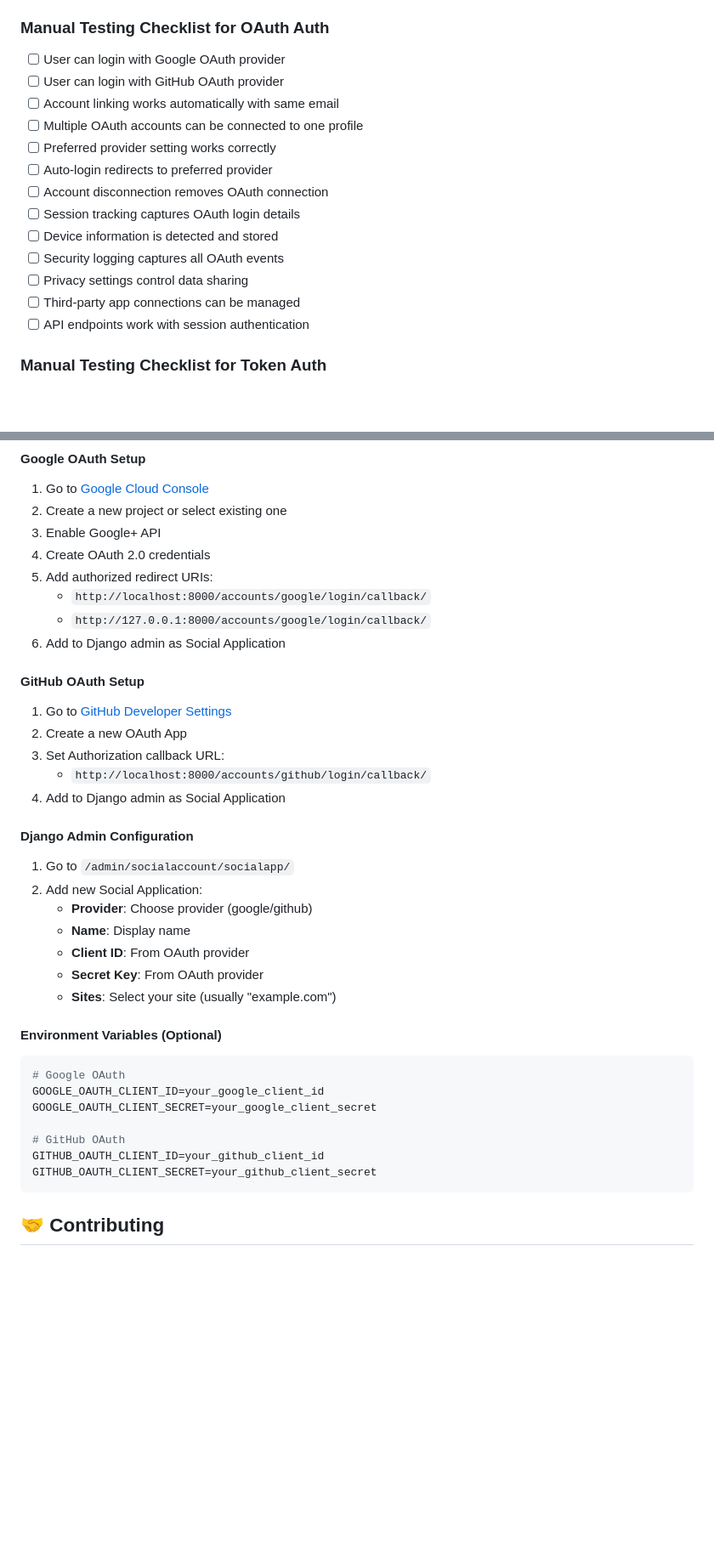
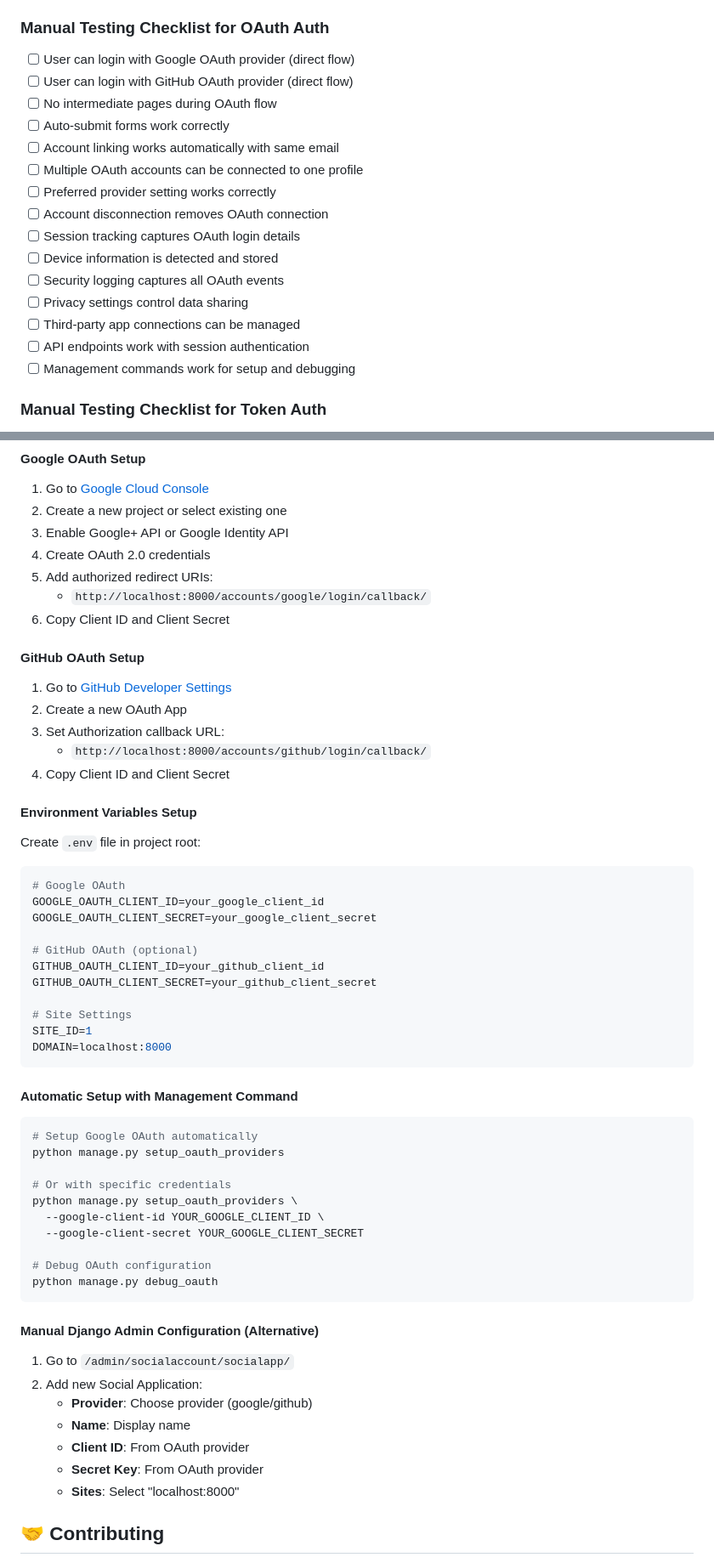
Before and after one commit to hmonster013/authencation_example, a Markdown page: README.md, 2 parts joined by grey strips. Shown: that part at 85% size. GitHub-like rendering; blank space fills up the shorter version.

Commit message:
[DOCS] Update README

````diff
--- a/README.md
+++ b/README.md
@@ -459,12 +465,13 @@ authencation_example/
 - [ ] Login attempt monitoring logs all authentication events
 
 ### Manual Testing Checklist for OAuth Auth
-- [ ] User can login with Google OAuth provider
-- [ ] User can login with GitHub OAuth provider
+- [ ] User can login with Google OAuth provider (direct flow)
+- [ ] User can login with GitHub OAuth provider (direct flow)
+- [ ] No intermediate pages during OAuth flow
+- [ ] Auto-submit forms work correctly
 - [ ] Account linking works automatically with same email
 - [ ] Multiple OAuth accounts can be connected to one profile
 - [ ] Preferred provider setting works correctly
-- [ ] Auto-login redirects to preferred provider
 - [ ] Account disconnection removes OAuth connection
 - [ ] Session tracking captures OAuth login details
 - [ ] Device information is detected and stored
@@ -472,6 +479,7 @@ authencation_example/
 - [ ] Privacy settings control data sharing
 - [ ] Third-party app connections can be managed
 - [ ] API endpoints work with session authentication
+- [ ] Management commands work for setup and debugging
 
 ### Manual Testing Checklist for Token Auth
 - [ ] User can register and receive initial API key
@@ -948,39 +962,57 @@ python manage.py cleanup_jwt_tokens --days 60
 #### Google OAuth Setup
 1. Go to [Google Cloud Console](https://console.cloud.google.com/)
 2. Create a new project or select existing one
-3. Enable Google+ API
+3. Enable Google+ API or Google Identity API
 4. Create OAuth 2.0 credentials
 5. Add authorized redirect URIs:
    - `http://localhost:8000/accounts/google/login/callback/`
-   - `http://127.0.0.1:8000/accounts/google/login/callback/`
-6. Add to Django admin as Social Application
+6. Copy Client ID and Client Secret
 
 #### GitHub OAuth Setup
 1. Go to [GitHub Developer Settings](https://github.com/settings/developers)
 2. Create a new OAuth App
 3. Set Authorization callback URL:
    - `http://localhost:8000/accounts/github/login/callback/`
-4. Add to Django admin as Social Application
+4. Copy Client ID and Client Secret
 
-#### Django Admin Configuration
+#### Environment Variables Setup
+Create `.env` file in project root:
+```bash
+# Google OAuth
+GOOGLE_OAUTH_CLIENT_ID=your_google_client_id
+GOOGLE_OAUTH_CLIENT_SECRET=your_google_client_secret
+
+# GitHub OAuth (optional)
+GITHUB_OAUTH_CLIENT_ID=your_github_client_id
+GITHUB_OAUTH_CLIENT_SECRET=your_github_client_secret
+
+# Site Settings
+SITE_ID=1
+DOMAIN=localhost:8000
+```
+
+#### Automatic Setup with Management Command
+```bash
+# Setup Google OAuth automatically
+python manage.py setup_oauth_providers
+
+# Or with specific credentials
+python manage.py setup_oauth_providers \
+  --google-client-id YOUR_GOOGLE_CLIENT_ID \
+  --google-client-secret YOUR_GOOGLE_CLIENT_SECRET
+
+# Debug OAuth configuration
+python manage.py debug_oauth
+```
+
+#### Manual Django Admin Configuration (Alternative)
 1. Go to `/admin/socialaccount/socialapp/`
 2. Add new Social Application:
    - **Provider**: Choose provider (google/github)
    - **Name**: Display name
    - **Client ID**: From OAuth provider
    - **Secret Key**: From OAuth provider
-   - **Sites**: Select your site (usually "example.com")
-
-#### Environment Variables (Optional)
-```bash
-# Google OAuth
-GOOGLE_OAUTH_CLIENT_ID=your_google_client_id
-GOOGLE_OAUTH_CLIENT_SECRET=your_google_client_secret
-
-# GitHub OAuth
-GITHUB_OAUTH_CLIENT_ID=your_github_client_id
-GITHUB_OAUTH_CLIENT_SECRET=your_github_client_secret
-```
+   - **Sites**: Select "localhost:8000"
 
 ## 🤝 Contributing
 
````
Also changed, not shown: other parts of README.md (+26 -4 lines).
